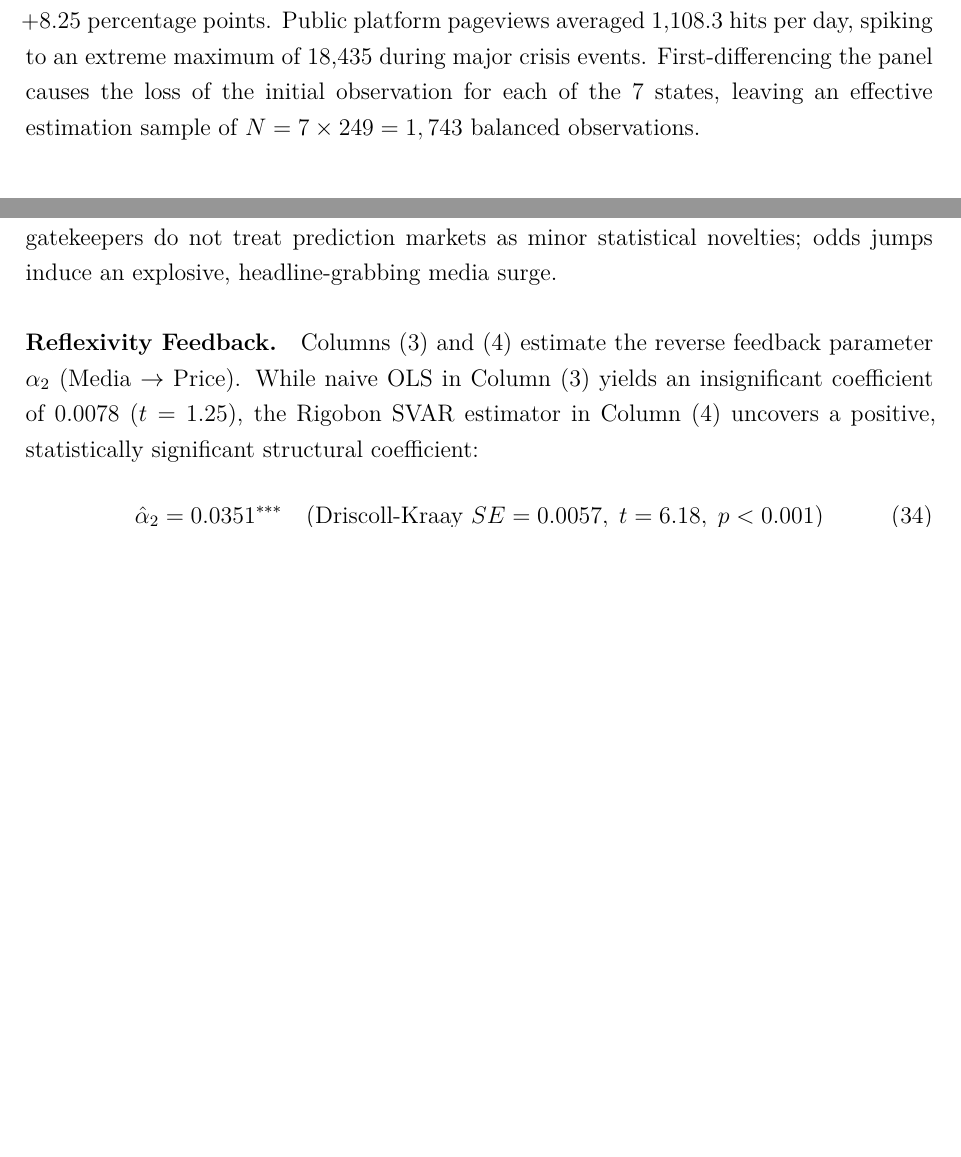
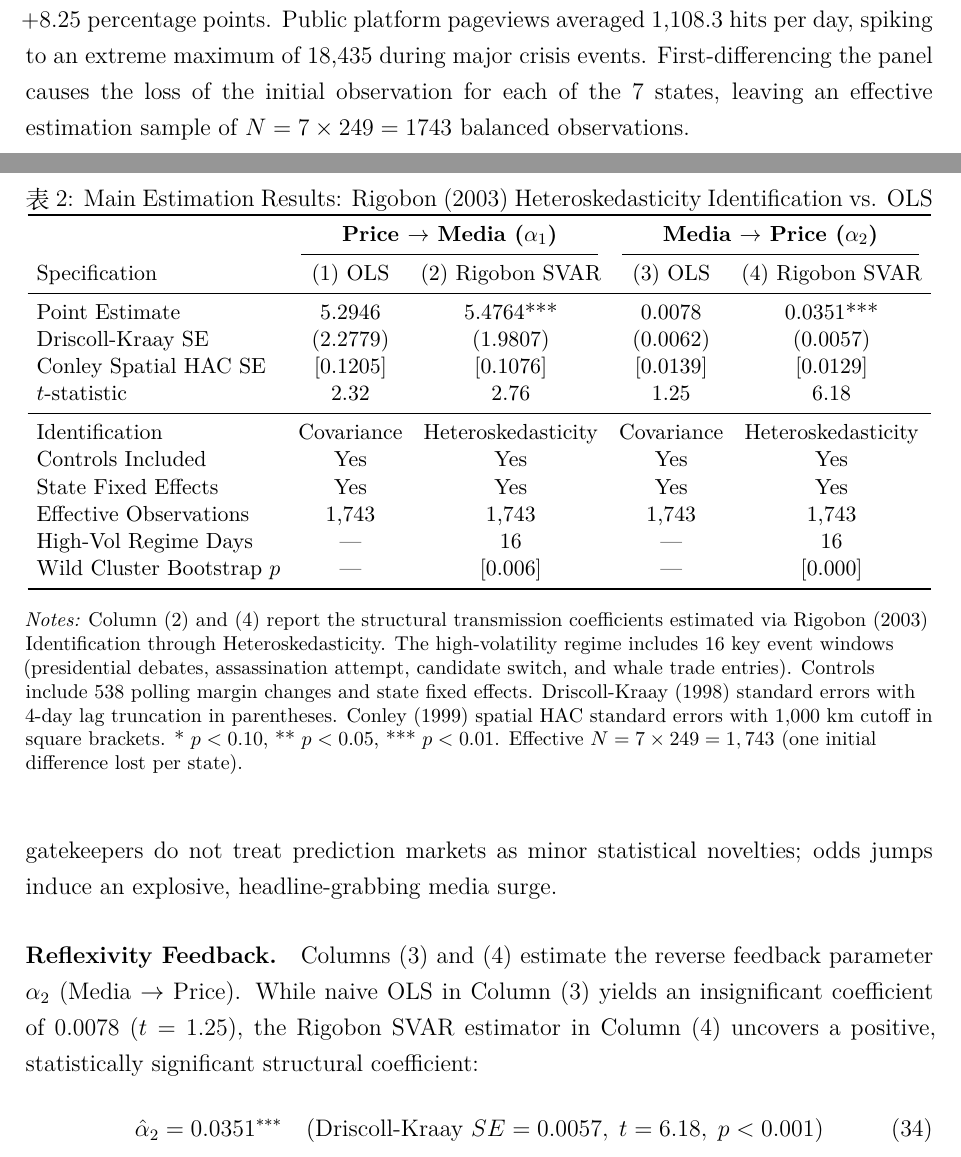
Before and after one commit to Tohskcid/econ-research-lab, a LaTeX paper (paper/polymarket_media_reflexivity_paper.tex, which reads output/tables/table2_main_results.tex): two parts of pages 11 and 15 of 20 before the commit and two parts of pages 11 and 16 of 21 after it, joined at a grey line, cut so that both start at the same text, the shorter picture padded with empty space. Compiled offline with XeLaTeX.

```diff
--- /dev/null
+++ b/output/tables/table2_main_results.tex
@@ -0,0 +1,34 @@
+\begin{table}[htbp]
+\centering
+\caption{Main Estimation Results: Rigobon (2003) Heteroskedasticity Identification vs. OLS}
+\label{tab:main_results}
+\small
+\setlength{\tabcolsep}{4.5pt}
+\begin{tabular}{lcccc}
+\toprule
+ & \multicolumn{2}{c}{\textbf{Price $\to$ Media ($\alpha_1$)}} & \multicolumn{2}{c}{\textbf{Media $\to$ Price ($\alpha_2$)}} \\
+\cmidrule(lr){2-3} \cmidrule(lr){4-5}
+Specification & (1) OLS & (2) Rigobon SVAR & (3) OLS & (4) Rigobon SVAR \\
+\midrule
+Point Estimate & 5.2946 & 5.4764*** & 0.0078 & 0.0351*** \\
+Driscoll-Kraay SE & (2.2779) & (1.9807) & (0.0062) & (0.0057) \\
+Conley Spatial HAC SE & [0.1205] & [0.1076] & [0.0139] & [0.0129] \\
+$t$-statistic & 2.32 & 2.76 & 1.25 & 6.18 \\
+\midrule
+Identification & Covariance & Heteroskedasticity & Covariance & Heteroskedasticity \\
+Controls Included & Yes & Yes & Yes & Yes \\
+State Fixed Effects & Yes & Yes & Yes & Yes \\
+Effective Observations & 1,743 & 1,743 & 1,743 & 1,743 \\
+High-Vol Regime Days & --- & 16 & --- & 16 \\
+Wild Cluster Bootstrap $p$ & --- & [0.006] & --- & [0.000] \\
+\bottomrule
+\end{tabular}
+\begin{flushleft}
+\footnotesize
+\textit{Notes:} Column (2) and (4) report the structural transmission coefficients estimated via Rigobon (2003) Identification through Heteroskedasticity.
+The high-volatility regime includes 16 key event windows (presidential debates, assassination attempt, candidate switch, and whale trade entries).
+Controls include 538 polling margin changes and state fixed effects. Driscoll-Kraay (1998) standard errors with 4-day lag truncation in parentheses.
+Conley (1999) spatial HAC standard errors with 1,000 km cutoff in square brackets.
+* $p<0.10$, ** $p<0.05$, *** $p<0.01$. Effective $N = 7 \times 249 = 1,743$ (one initial difference lost per state).
+\end{flushleft}
+\end{table}
--- a/paper/polymarket_media_reflexivity_paper.tex
+++ b/paper/polymarket_media_reflexivity_paper.tex
@@ -18,6 +19,9 @@
 \newtheorem{assumption}{Assumption}
 \newtheorem{definition}{Definition}
 \newtheorem{corollary}{Corollary}
+
+\newcommand{\result}[2]{#2}
+% [results-sha256:2e21f8e4bc30bd5f21c8b30e1970bc28b86669ecc98206cd2329007a1658d90d]
 
 \hypersetup{
     colorlinks=true,
@@ -330,7 +334,7 @@
 \paragraph{Reflexivity Feedback.}
 Columns (3) and (4) estimate the reverse feedback parameter $\alpha_2$ (Media $\to$ Price). While naive OLS in Column (3) yields an insignificant coefficient of 0.0078 ($t = 1.25$), the Rigobon SVAR estimator in Column (4) uncovers a positive, statistically significant structural coefficient:
 \begin{equation}
-\hat{\alpha}_2 = 0.0351^{***} \quad (\text{Driscoll-Kraay } SE = 0.0057, \; t = 6.18, \; p < 0.001)
+\hat{\alpha}_2 = \result{main.alpha_2_estimate}{0.0351}^{***} \quad (\text{Driscoll-Kraay } SE = \result{main.alpha_2_dk_se}{0.0057}, \; t = 6.18, \; p < 0.001)
 \end{equation}
 Wild Cluster Bootstrap simulations produce an empirical $p$-value of $0.000$. This confirms the existence of a genuine reflexivity loop. Naive OLS severely underestimates $\alpha_2$ because measurement errors in attention and simultaneous feedback create negative attenuation bias. A doubling of public attention ($\Delta \ln(1+\text{Media}) = 1.0$) causally feeds back into market pricing, lifting the candidate's contract price by 3.51 percentage points.
 
```
Also changed, not shown: output/tables/table1_descriptive_stats.tex (added, +24 -0 lines), paper/polymarket_media_reflexivity_paper.pdf, paper/polymarket_media_reflexivity_paper.tex (11 more changed lines), 4 other files.
